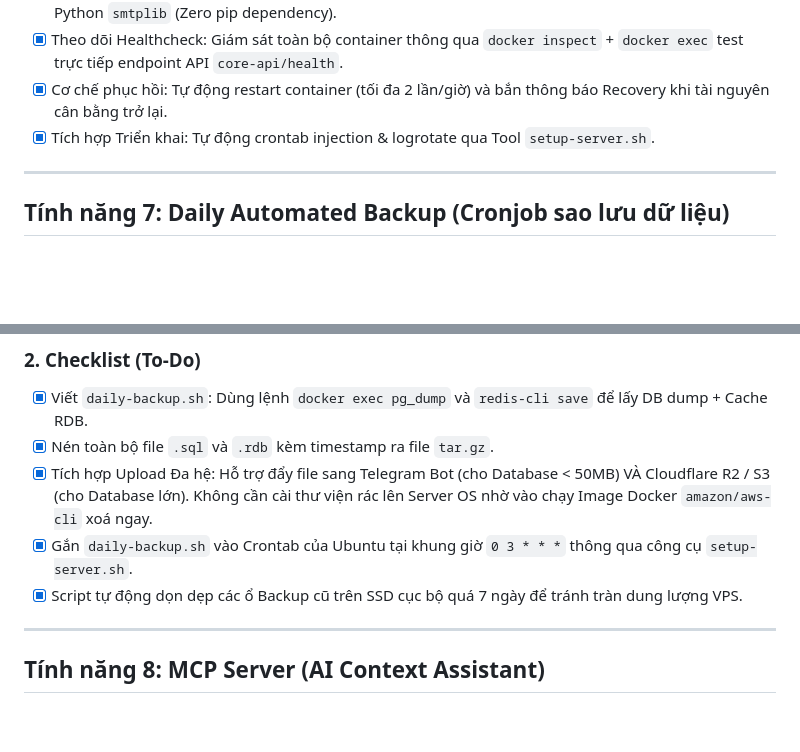
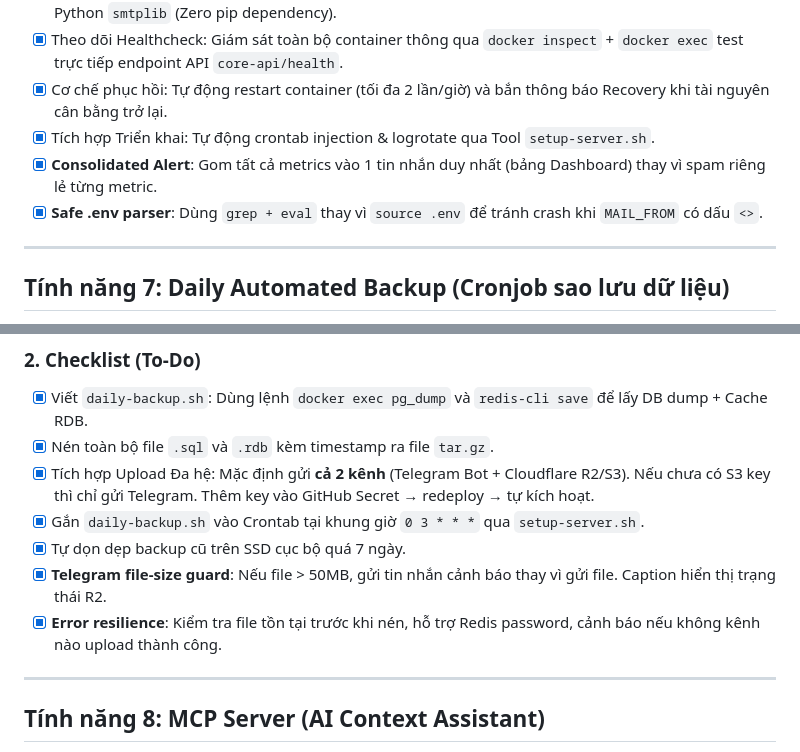
Before and after one commit to lephuvu1994/euro-smart-server, a Markdown page: .agents/smarthome_todo.md, 2 parts joined by grey strips. Rendered like a GitHub page; blank space fills up the shorter version.

Commit message:
docs: update Feature 6 & 7 checklist — consolidated alert, safe .env, backup hardening

```diff
--- a/.agents/smarthome_todo.md
+++ b/.agents/smarthome_todo.md
@@ -260,6 +260,8 @@ Xây dựng lớp giám sát liên tục tình trạng tài nguyên (CPU, RAM, D
 - [x] Theo dõi Healthcheck: Giám sát toàn bộ container thông qua `docker inspect` + `docker exec` test trực tiếp endpoint API `core-api/health`.
 - [x] Cơ chế phục hồi: Tự động restart container (tối đa 2 lần/giờ) và bắn thông báo Recovery khi tài nguyên cân bằng trở lại.
 - [x] Tích hợp Triển khai: Tự động crontab injection & logrotate qua Tool `setup-server.sh`.
+- [x] **Consolidated Alert**: Gom tất cả metrics vào 1 tin nhắn duy nhất (bảng Dashboard) thay vì spam riêng lẻ từng metric.
+- [x] **Safe .env parser**: Dùng `grep + eval` thay vì `source .env` để tránh crash khi `MAIL_FROM` có dấu `<>`.
 
 ---
 
@@ -273,9 +275,11 @@ Mỗi 3 giờ sáng hàng ngày, hệ thống sẽ tự động trích xuất to
 ### 2. Checklist (To-Do)
 - [x] Viết `daily-backup.sh`: Dùng lệnh `docker exec pg_dump` và `redis-cli save` để lấy DB dump + Cache RDB.
 - [x] Nén toàn bộ file `.sql` và `.rdb` kèm timestamp ra file `tar.gz`.
-- [x] Tích hợp Upload Đa hệ: Hỗ trợ đẩy file sang Telegram Bot (cho Database < 50MB) VÀ Cloudflare R2 / S3 (cho Database lớn). Không cần cài thư viện rác lên Server OS nhờ vào chạy Image Docker `amazon/aws-cli` xoá ngay.
-- [x] Gắn `daily-backup.sh` vào Crontab của Ubuntu tại khung giờ `0 3 * * *` thông qua công cụ `setup-server.sh`.
-- [x] Script tự động dọn dẹp các ổ Backup cũ trên SSD cục bộ quá 7 ngày để tránh tràn dung lượng VPS.
+- [x] Tích hợp Upload Đa hệ: Mặc định gửi **cả 2 kênh** (Telegram Bot + Cloudflare R2/S3). Nếu chưa có S3 key thì chỉ gửi Telegram. Thêm key vào GitHub Secret → redeploy → tự kích hoạt.
+- [x] Gắn `daily-backup.sh` vào Crontab tại khung giờ `0 3 * * *` qua `setup-server.sh`.
+- [x] Tự dọn dẹp backup cũ trên SSD cục bộ quá 7 ngày.
+- [x] **Telegram file-size guard**: Nếu file > 50MB, gửi tin nhắn cảnh báo thay vì gửi file. Caption hiển thị trạng thái R2.
+- [x] **Error resilience**: Kiểm tra file tồn tại trước khi nén, hỗ trợ Redis password, cảnh báo nếu không kênh nào upload thành công.
 
 ---
 
```
